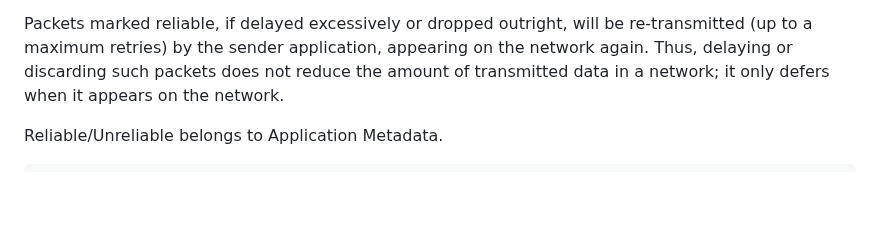
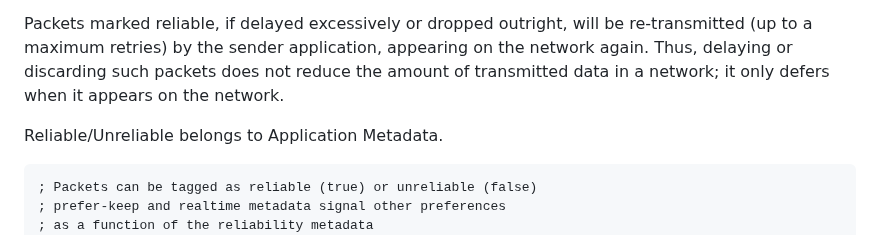
Before and after one commit to danwing/metadata, a Markdown page: draft-rw-flow-metadata.md, the part around the change. Rendered like a GitHub page; blank space fills up the shorter version.

Commit message:
Update draft-rw-flow-metadata.md
Co-authored-by: Med <mohamed.boucadair@orange.com>

```diff
--- a/draft-rw-flow-metadata.md
+++ b/draft-rw-flow-metadata.md
@@ -203,6 +203,9 @@ reduce the amount of transmitted data in a network; it only defers when it appea
 Reliable/Unreliable belongs to Application Metadata.
 
 ~~~~~
+; Packets can be tagged as reliable (true) or unreliable (false)
+; prefer-keep and realtime metadata signal other preferences
+; as a function of the reliability metadata
 reliable = {
   ( true,
     prefer-keep ) /
```
